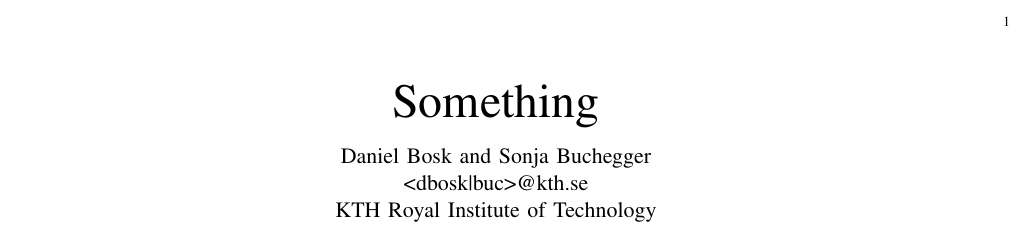
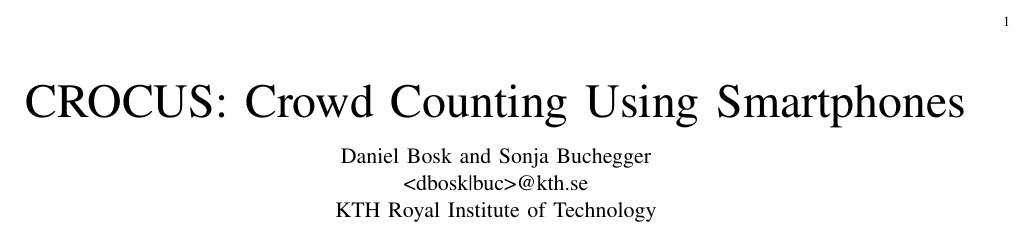
Before and after one commit to dbosk/crocus, a LaTeX paper (cysep-eurosp/notes.tex): part of the page, cut so that both start at the same text. Compiled offline with pdfLaTeX.

Commit message:
adds title

```diff
--- a/cysep-eurosp/notes.tex
+++ b/cysep-eurosp/notes.tex
@@ -23,7 +23,7 @@
 
 \begin{document}
 \title{%
-  Something
+  CROCUS: Crowd Counting Using Smartphones
 }
 \author{Daniel Bosk and Sonja Buchegger\\ <dbosk|buc>@kth.se\\
 KTH Royal Institute of Technology}
```
